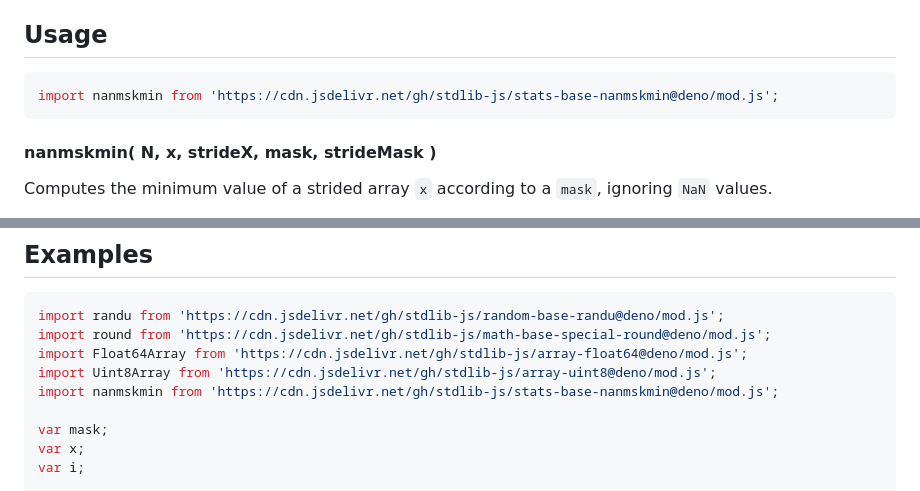
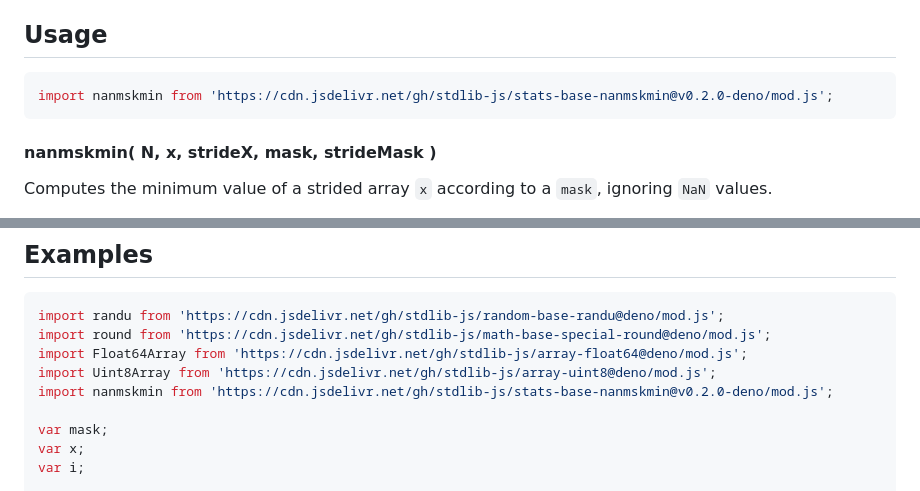
Before and after one commit to stdlib-js/stats-base-nanmskmin, a Markdown page: README.md, 2 parts joined by grey strips. Rendered like a GitHub page.

Commit message:
Update README.md for Deno bundle v0.2.0

````diff
--- a/README.md
+++ b/README.md
@@ -48,7 +48,7 @@ limitations under the License.
 ## Usage
 
 ```javascript
-import nanmskmin from 'https://cdn.jsdelivr.net/gh/stdlib-js/stats-base-nanmskmin@deno/mod.js';
+import nanmskmin from 'https://cdn.jsdelivr.net/gh/stdlib-js/stats-base-nanmskmin@v0.2.0-deno/mod.js';
 ```
 
 #### nanmskmin( N, x, strideX, mask, strideMask )
@@ -161,7 +161,7 @@ import randu from 'https://cdn.jsdelivr.net/gh/stdlib-js/random-base-randu@deno/
 import round from 'https://cdn.jsdelivr.net/gh/stdlib-js/math-base-special-round@deno/mod.js';
 import Float64Array from 'https://cdn.jsdelivr.net/gh/stdlib-js/array-float64@deno/mod.js';
 import Uint8Array from 'https://cdn.jsdelivr.net/gh/stdlib-js/array-uint8@deno/mod.js';
-import nanmskmin from 'https://cdn.jsdelivr.net/gh/stdlib-js/stats-base-nanmskmin@deno/mod.js';
+import nanmskmin from 'https://cdn.jsdelivr.net/gh/stdlib-js/stats-base-nanmskmin@v0.2.0-deno/mod.js';
 
 var mask;
 var x;
````
